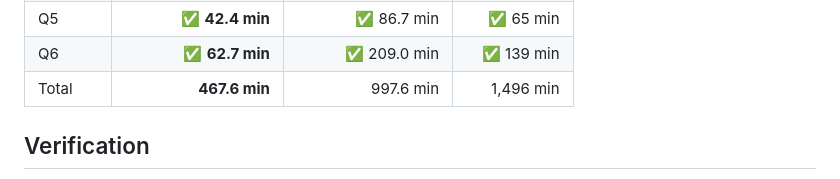
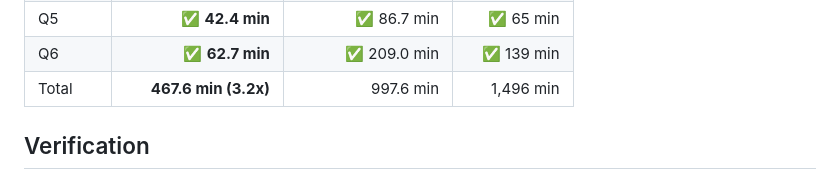
Before and after one commit to humanfia/hoa, a Markdown page: imo2026/README.md, the part around the change. GitHub-like rendering.

Commit message:
Add GPT runtime comparison ratio

```diff
--- a/imo2026/README.md
+++ b/imo2026/README.md
@@ -24,7 +24,7 @@ time for each problem is bolded.
 | Q4 | ✅ 53.3 min | ✅ 65.6 min | ✅ **39 min** |
 | Q5 | ✅ **42.4 min** | ✅ 86.7 min | ✅ 65 min |
 | Q6 | ✅ **62.7 min** | ✅ 209.0 min | ✅ 139 min |
-| Total | **467.6 min** | 997.6 min | 1,496 min |
+| Total | **467.6 min (3.2x)** | 997.6 min | 1,496 min |
 
 
 ## Verification
```
